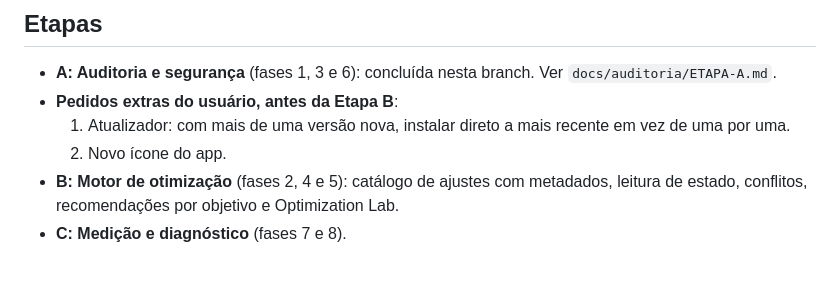
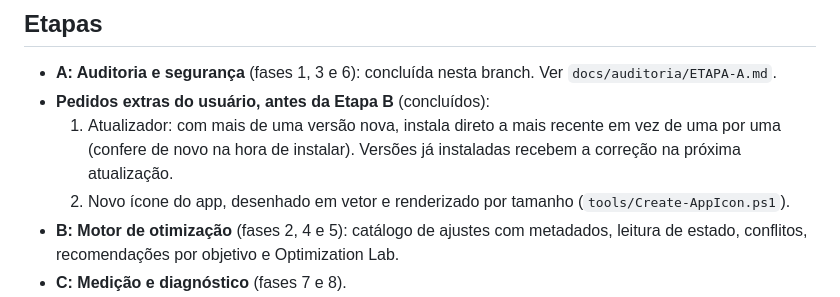
Before and after one commit to PQueirozDev/Optimizer, a Markdown page: docs/ROADMAP-2.0.md, the part around the change. Drawn GitHub-style; blank space fills up the shorter version.

Commit message:
Mark updater and icon requests as done in the roadmap
Co-Authored-By: Claude Opus 5.5 <noreply@anthropic.com>

```diff
--- a/docs/ROADMAP-2.0.md
+++ b/docs/ROADMAP-2.0.md
@@ -42,9 +42,10 @@ Muitas fases do plano 2.0 já têm uma base no app. A regra é **evoluir o que e
 ## Etapas
 
 - **A: Auditoria e segurança** (fases 1, 3 e 6): concluída nesta branch. Ver `docs/auditoria/ETAPA-A.md`.
-- **Pedidos extras do usuário, antes da Etapa B**:
-  1. Atualizador: com mais de uma versão nova, instalar direto a mais recente em vez de uma por uma.
-  2. Novo ícone do app.
+- **Pedidos extras do usuário, antes da Etapa B** (concluídos):
+  1. Atualizador: com mais de uma versão nova, instala direto a mais recente em vez de uma por uma
+     (confere de novo na hora de instalar). Versões já instaladas recebem a correção na próxima atualização.
+  2. Novo ícone do app, desenhado em vetor e renderizado por tamanho (`tools/Create-AppIcon.ps1`).
 - **B: Motor de otimização** (fases 2, 4 e 5): catálogo de ajustes com metadados, leitura de estado,
   conflitos, recomendações por objetivo e Optimization Lab.
 - **C: Medição e diagnóstico** (fases 7 e 8).
```
